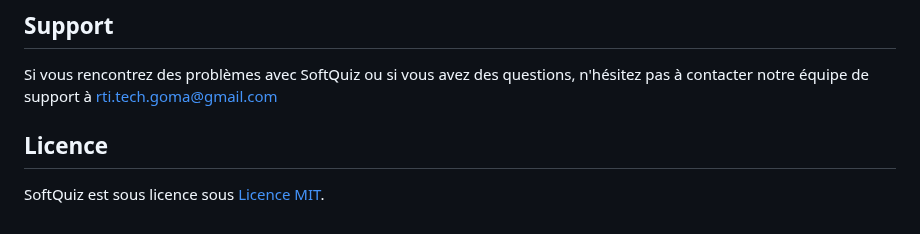
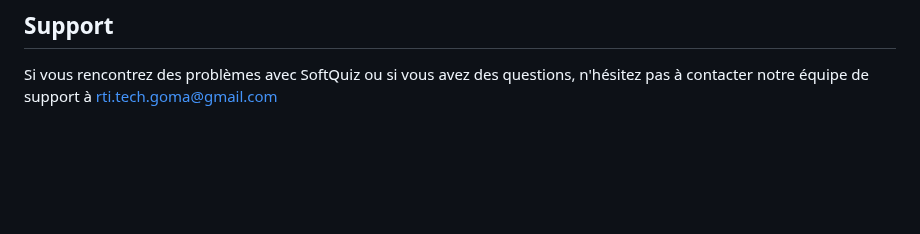
Before and after one commit to RTI-Tech/SoftQuiz, a Markdown page: README.md, the part around the change. Rendered like a GitHub page; blank space fills up the shorter version.

```diff
--- a/README.md
+++ b/README.md
@@ -47,7 +47,3 @@ SoftQuiz est une application de gestion académique conçue pour permettre aux u
 ## Support
 
 Si vous rencontrez des problèmes avec SoftQuiz ou si vous avez des questions, n'hésitez pas à contacter notre équipe de support à rti.tech.goma@gmail.com
-
-## Licence
-
-SoftQuiz est sous licence sous [Licence MIT](LICENSE).
```
